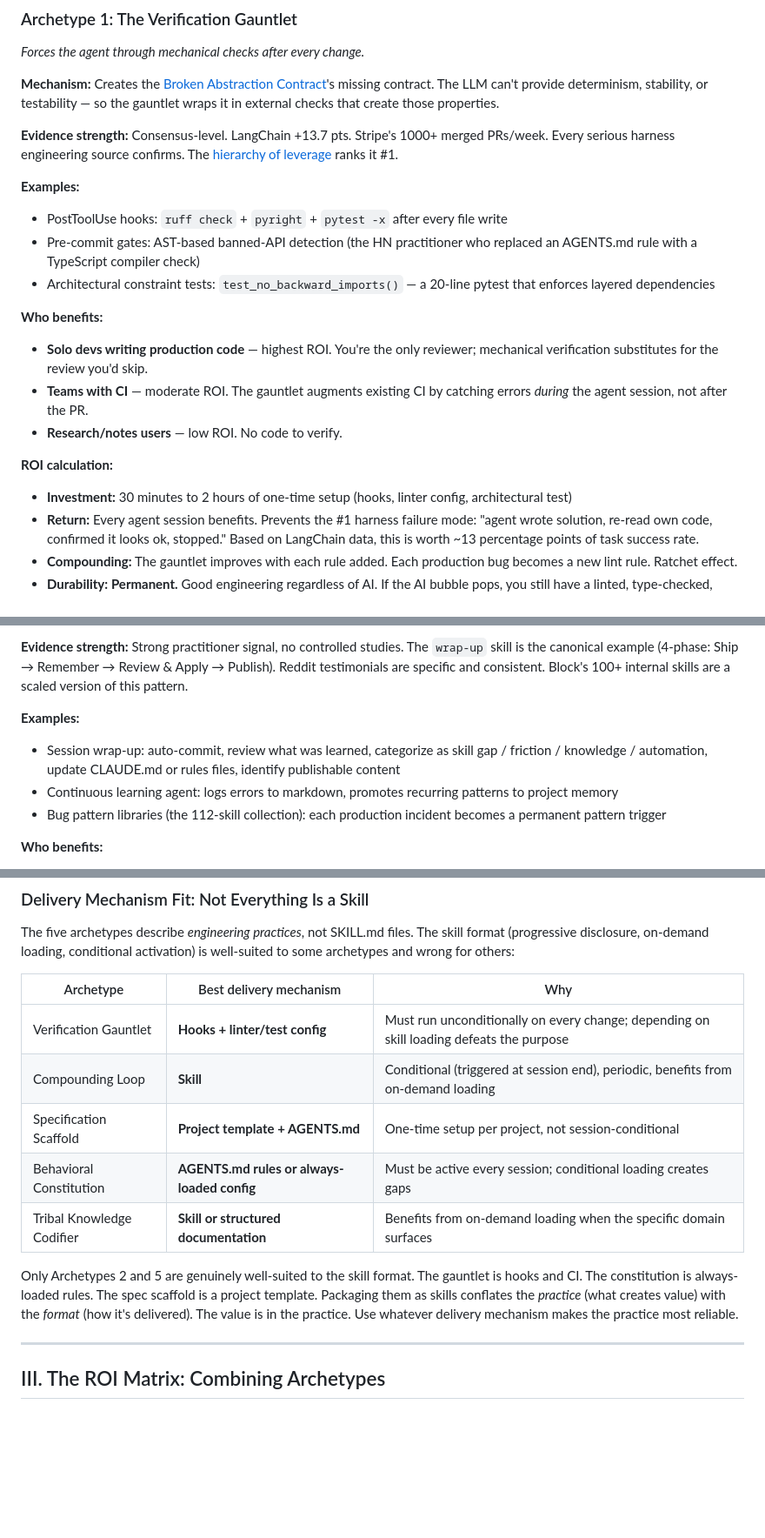
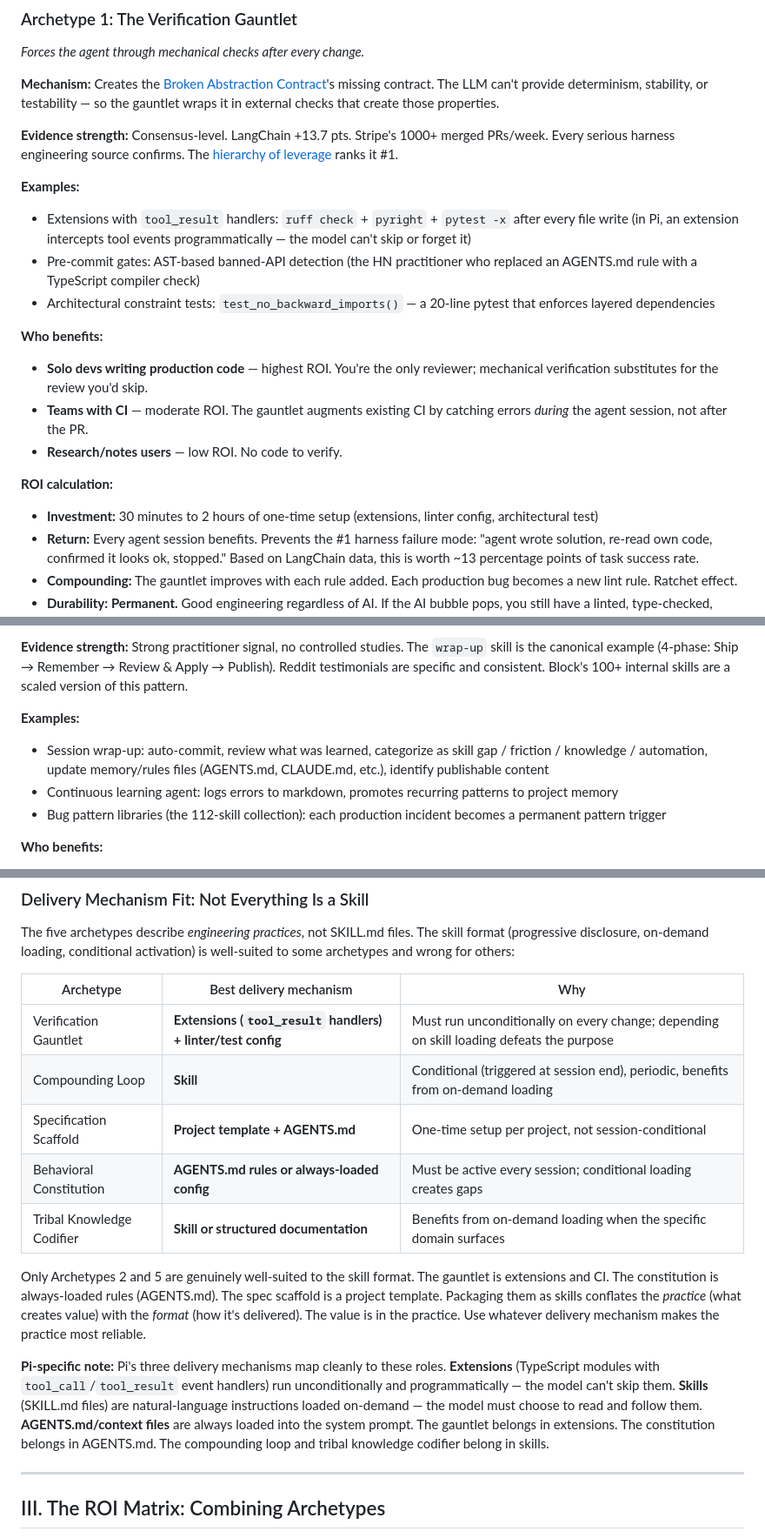
Before and after one commit to tesla3/notes, a Markdown page: research/skills-deep-synthesis-when-why-roi.md, 3 parts joined by grey strips. Shown at 87% size. GitHub-like rendering; blank space fills up the shorter version.

```diff
--- a/research/skills-deep-synthesis-when-why-roi.md
+++ b/research/skills-deep-synthesis-when-why-roi.md
@@ -47,7 +47,7 @@ Not all skills work the same way. Connecting the evidence across harness enginee
 **Evidence strength:** Consensus-level. LangChain +13.7 pts. Stripe's 1000+ merged PRs/week. Every serious harness engineering source confirms. The [hierarchy of leverage](harness-engineering-insights-and-practices.md) ranks it #1.
 
 **Examples:**
-- PostToolUse hooks: `ruff check` + `pyright` + `pytest -x` after every file write
+- Extensions with `tool_result` handlers: `ruff check` + `pyright` + `pytest -x` after every file write (in Pi, an extension intercepts tool events programmatically — the model can't skip or forget it)
 - Pre-commit gates: AST-based banned-API detection (the HN practitioner who replaced an AGENTS.md rule with a TypeScript compiler check)
 - Architectural constraint tests: `test_no_backward_imports()` — a 20-line pytest that enforces layered dependencies
 
@@ -57,7 +57,7 @@ Not all skills work the same way. Connecting the evidence across harness enginee
 - **Research/notes users** — low ROI. No code to verify.
 
 **ROI calculation:**
-- **Investment:** 30 minutes to 2 hours of one-time setup (hooks, linter config, architectural test)
+- **Investment:** 30 minutes to 2 hours of one-time setup (extensions, linter config, architectural test)
 - **Return:** Every agent session benefits. Prevents the #1 harness failure mode: "agent wrote solution, re-read own code, confirmed it looks ok, stopped." Based on LangChain data, this is worth ~13 percentage points of task success rate.
 - **Compounding:** The gauntlet improves with each rule added. Each production bug becomes a new lint rule. Ratchet effect.
 - **Durability:** **Permanent.** Good engineering regardless of AI. If the AI bubble pops, you still have a linted, type-checked, architecturally-tested codebase. This is the [harness engineering meta-insight](harness-engineering-insights-and-practices.md#vii-the-meta-insight): these were best practices before LLMs existed.
@@ -72,7 +72,7 @@ Not all skills work the same way. Connecting the evidence across harness enginee
 **Evidence strength:** Strong practitioner signal, no controlled studies. The `wrap-up` skill is the canonical example (4-phase: Ship → Remember → Review & Apply → Publish). Reddit testimonials are specific and consistent. Block's 100+ internal skills are a scaled version of this pattern.
 
 **Examples:**
-- Session wrap-up: auto-commit, review what was learned, categorize as skill gap / friction / knowledge / automation, update CLAUDE.md or rules files, identify publishable content
+- Session wrap-up: auto-commit, review what was learned, categorize as skill gap / friction / knowledge / automation, update memory/rules files (AGENTS.md, CLAUDE.md, etc.), identify publishable content
 - Continuous learning agent: logs errors to markdown, promotes recurring patterns to project memory
 - Bug pattern libraries (the 112-skill collection): each production incident becomes a permanent pattern trigger
 
@@ -179,13 +179,15 @@ The five archetypes describe *engineering practices*, not SKILL.md files. The sk
 
 | Archetype | Best delivery mechanism | Why |
 |---|---|---|
-| Verification Gauntlet | **Hooks + linter/test config** | Must run unconditionally on every change; depending on skill loading defeats the purpose |
+| Verification Gauntlet | **Extensions (`tool_result` handlers) + linter/test config** | Must run unconditionally on every change; depending on skill loading defeats the purpose |
 | Compounding Loop | **Skill** | Conditional (triggered at session end), periodic, benefits from on-demand loading |
 | Specification Scaffold | **Project template + AGENTS.md** | One-time setup per project, not session-conditional |
 | Behavioral Constitution | **AGENTS.md rules or always-loaded config** | Must be active every session; conditional loading creates gaps |
 | Tribal Knowledge Codifier | **Skill or structured documentation** | Benefits from on-demand loading when the specific domain surfaces |
 
-Only Archetypes 2 and 5 are genuinely well-suited to the skill format. The gauntlet is hooks and CI. The constitution is always-loaded rules. The spec scaffold is a project template. Packaging them as skills conflates the *practice* (what creates value) with the *format* (how it's delivered). The value is in the practice. Use whatever delivery mechanism makes the practice most reliable.
+Only Archetypes 2 and 5 are genuinely well-suited to the skill format. The gauntlet is extensions and CI. The constitution is always-loaded rules (AGENTS.md). The spec scaffold is a project template. Packaging them as skills conflates the *practice* (what creates value) with the *format* (how it's delivered). The value is in the practice. Use whatever delivery mechanism makes the practice most reliable.
+
+**Pi-specific note:** Pi's three delivery mechanisms map cleanly to these roles. **Extensions** (TypeScript modules with `tool_call`/`tool_result` event handlers) run unconditionally and programmatically — the model can't skip them. **Skills** (SKILL.md files) are natural-language instructions loaded on-demand — the model must choose to read and follow them. **AGENTS.md/context files** are always loaded into the system prompt. The gauntlet belongs in extensions. The constitution belongs in AGENTS.md. The compounding loop and tribal knowledge codifier belong in skills.
 
 ---
 
```
Also changed, not shown: other parts of research/skills-deep-synthesis-when-why-roi.md (+4 -4 lines), research/skills-deep-synthesis-critical-review.md (+10 -10 lines).
